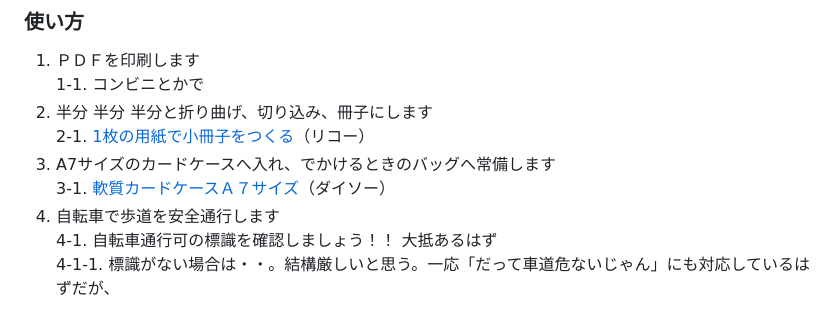
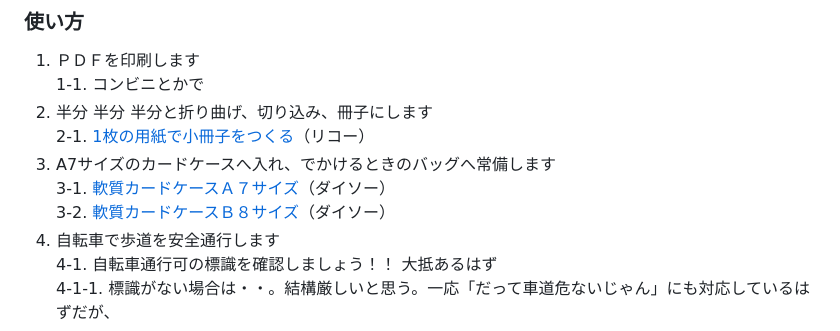
Before and after one commit to kensuke/misc, a Markdown page: bicycles/README.md, the part around the change. Rendered like a GitHub page.

```diff
--- a/bicycles/README.md
+++ b/bicycles/README.md
@@ -55,7 +55,8 @@ URL: http://kensuke.github.io/misc/bicycles/<br />
 2. 半分 半分 半分と折り曲げ、切り込み、冊子にします<br />
    2-1. [1枚の用紙で小冊子をつくる](https://manuals.ricoh.com/driver/rpcsv4/help/jp/HTMLFILE/IDH_HOW_Pamphlet.htm)（リコー）
 3. A7サイズのカードケースへ入れ、でかけるときのバッグへ常備します<br />
-   3-1. [軟質カードケースＡ７サイズ](https://jp.daisonet.com/products/4550480305844)（ダイソー）
+   3-1. [軟質カードケースＡ７サイズ](https://jp.daisonet.com/products/4550480305844)（ダイソー）<br />
+   3-2. [軟質カードケースＢ８サイズ](https://jp.daisonet.com/products/4984343014923)（ダイソー）
 4. 自転車で歩道を安全通行します<br />
    4-1. 自転車通行可の標識を確認しましょう！！ 大抵あるはず<br />
         4-1-1. 標識がない場合は・・。結構厳しいと思う。一応「だって車道危ないじゃん」にも対応しているはずだが、
```
